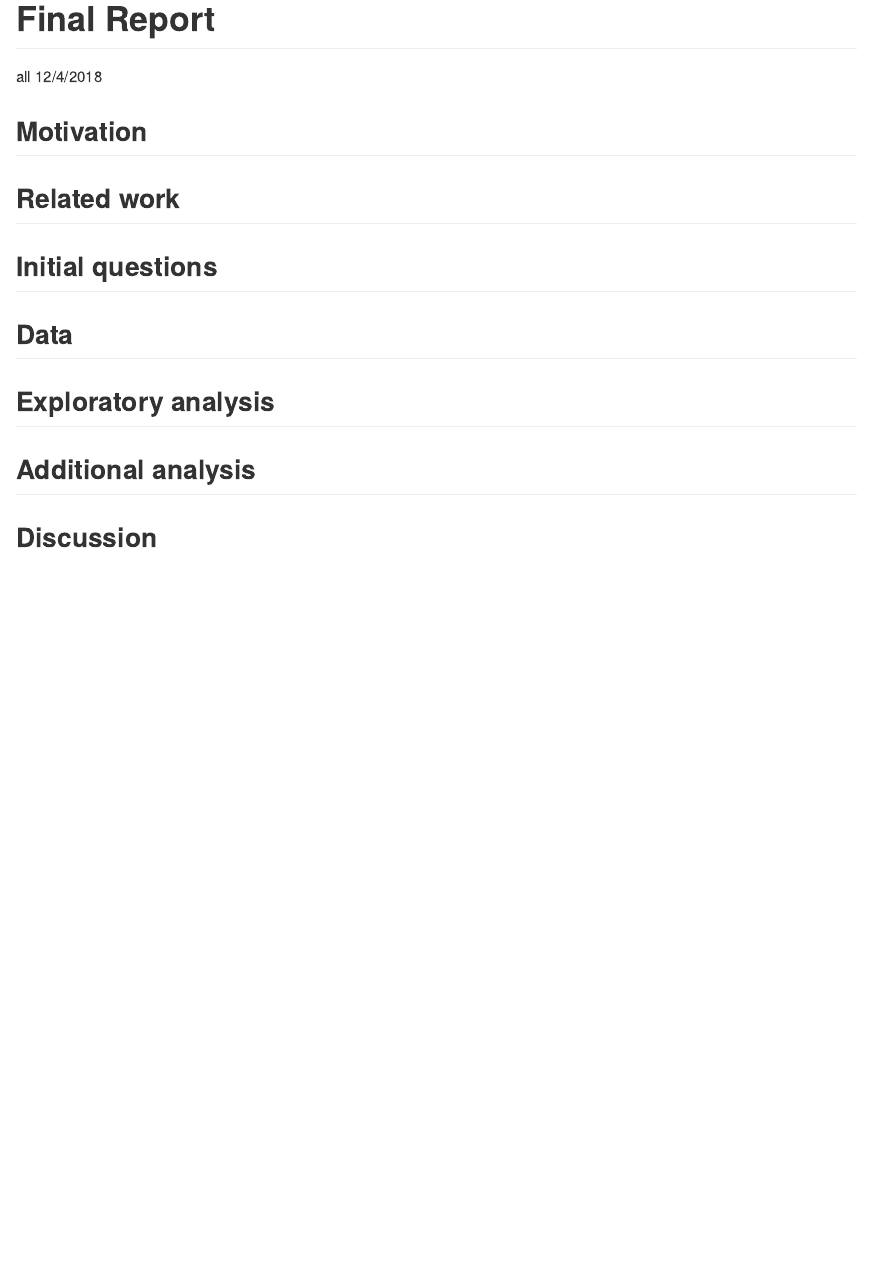
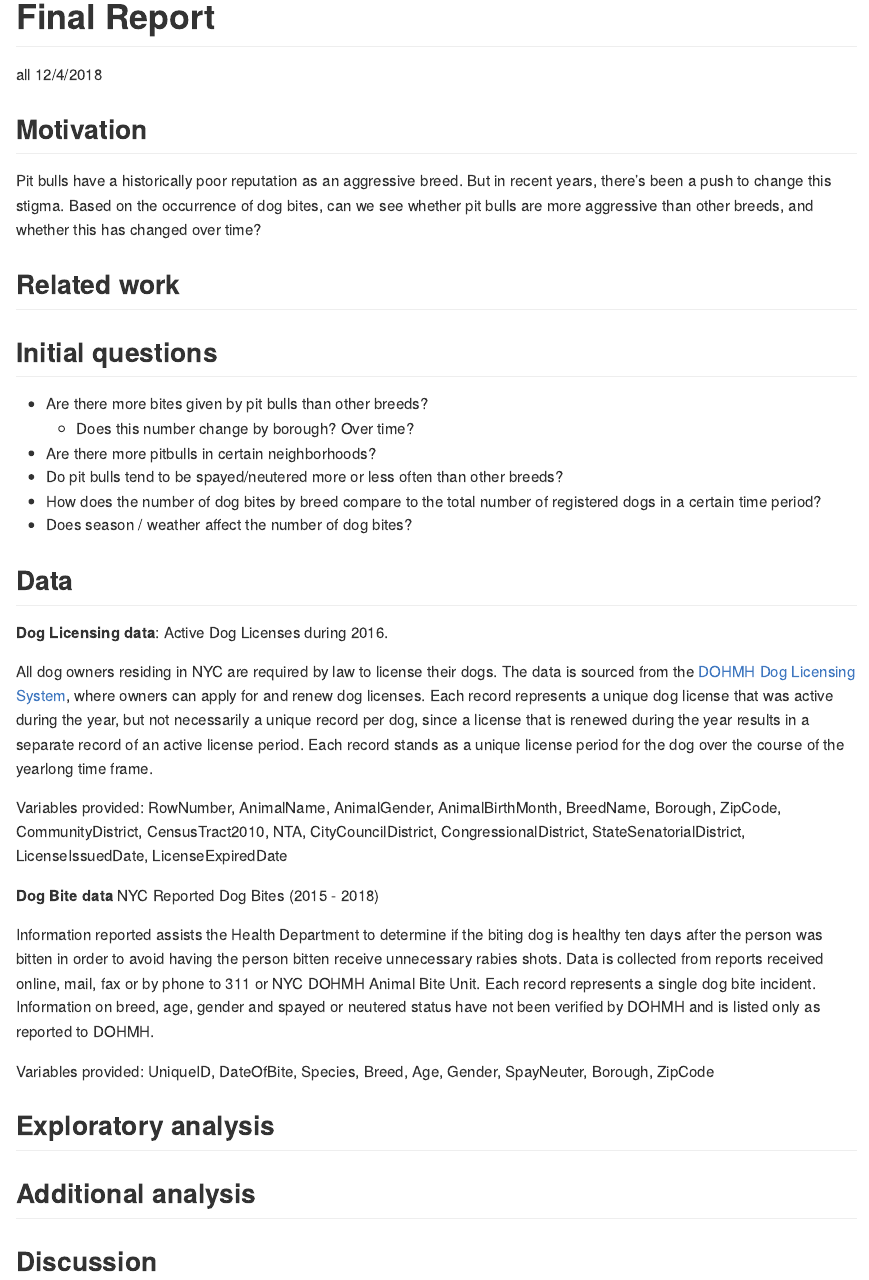
Before and after one commit to nevilleq/p8105_fp_qzal, an R Markdown document (Final report.Rmd): the page in a window 1100 px wide, from its top. Rendered offline with R 4.5, knitr and Pandoc, with nearby package versions.

Commit message:
initial notes for the final report

```diff
--- a/Final report.Rmd
+++ b/Final report.Rmd
@@ -11,7 +11,7 @@ knitr::opts_chunk$set(echo = TRUE)
 
 ## Motivation
 
-
+Pit bulls have a historically poor reputation as an aggressive breed. But in recent years, there's been a push to change this stigma. Based on the occurrence of dog bites, can we see whether pit bulls are more aggressive than other breeds, and whether this has changed over time?
 
 
 ## Related work
@@ -20,11 +20,30 @@ knitr::opts_chunk$set(echo = TRUE)
 
 ## Initial questions
 
+- Are there more bites given by pit bulls than other breeds?
+  - Does this number change by borough? Over time?
+- Are there more pitbulls in certain neighborhoods?
+- Do pit bulls tend to be spayed/neutered more or less often than other breeds?
+- How does the number of dog bites by breed compare to the total number of registered dogs in a certain time period?
+- Does season / weather affect the number of dog bites?
 
 
 
 ## Data
 
+**Dog Licensing data**: Active Dog Licenses during 2016.
+
+All dog owners residing in NYC are required by law to license their dogs. The data is sourced from the [DOHMH Dog Licensing System](https://a816-healthpsi.nyc.gov/DogLicense), where owners can apply for and renew dog licenses. Each record represents a unique dog license that was active during the year, but not necessarily a unique record per dog, since a license that is renewed during the year results in a separate record of an active license period. Each record stands as a unique license period for the dog over the course of the yearlong time frame.
+
+Variables provided:
+RowNumber,	AnimalName,	AnimalGender,	AnimalBirthMonth,	BreedName,	Borough,	ZipCode,	CommunityDistrict,	CensusTract2010,	NTA,	CityCouncilDistrict,	CongressionalDistrict,	StateSenatorialDistrict,	LicenseIssuedDate,	LicenseExpiredDate
+
+**Dog Bite data** NYC Reported Dog Bites (2015 - 2018)
+
+Information reported assists the Health Department to determine if the biting dog is healthy ten days after the person was bitten in order to avoid having the person bitten receive unnecessary rabies shots. Data is collected from reports received online, mail, fax or by phone to 311 or NYC DOHMH Animal Bite Unit. Each record represents a single dog bite incident. Information on breed, age, gender and spayed or neutered status have not been verified by DOHMH and is listed only as reported to DOHMH.
+
+Variables provided:
+UniqueID,	DateOfBite,	Species,	Breed,	Age,	Gender,	SpayNeuter,	Borough,	ZipCode
 
 
 
```
